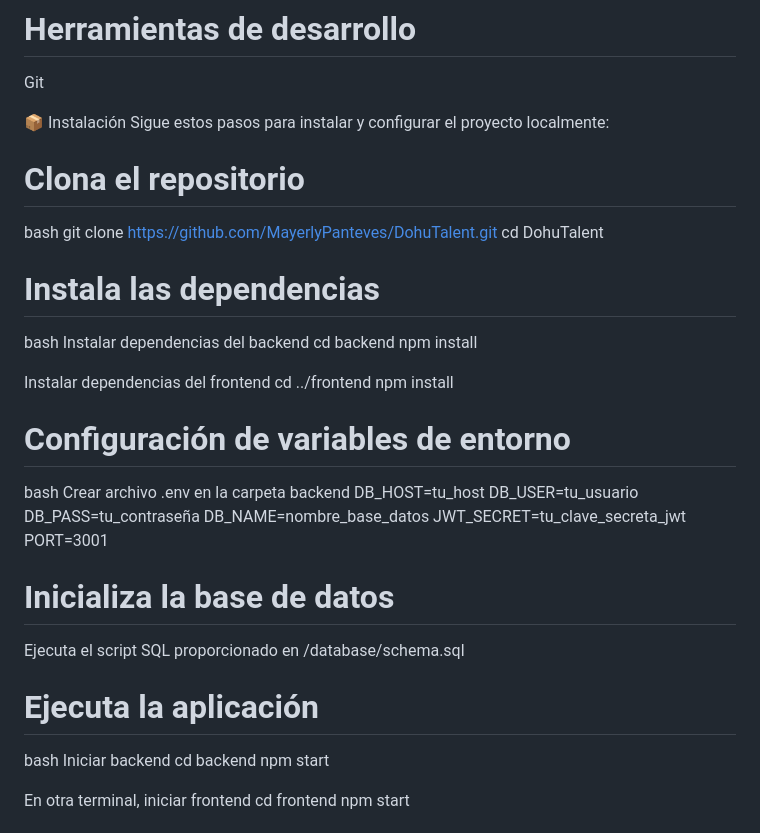
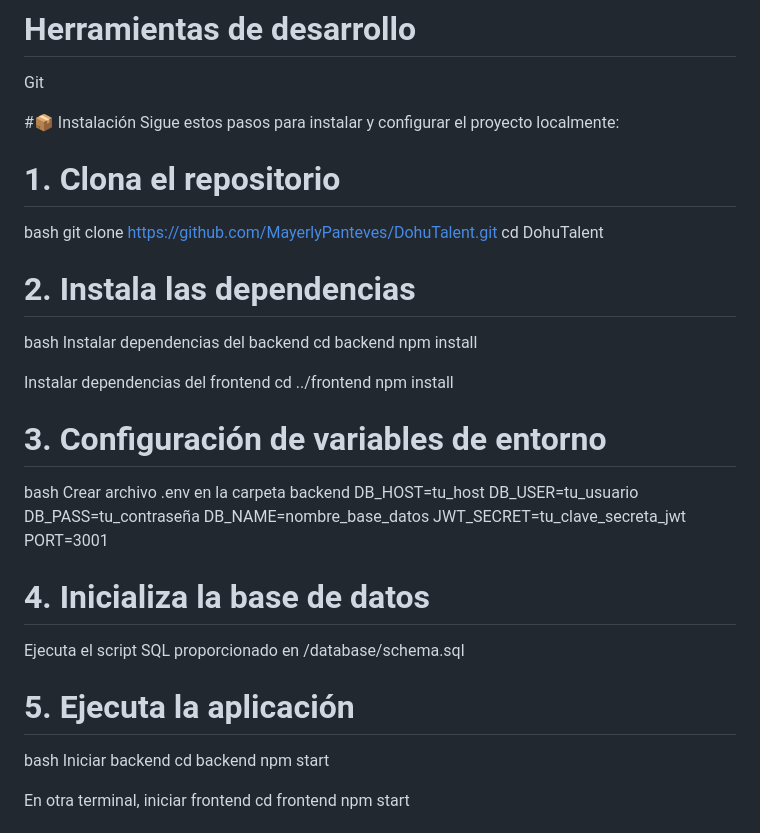
Before and after one commit to MayerlyPanteves/DohuTalent, a Markdown page: README.md, the part around the change. Drawn GitHub-style.

```diff
--- a/README.md
+++ b/README.md
@@ -28,15 +28,15 @@ JWT para autenticación
 # Herramientas de desarrollo
 Git
 
-📦 Instalación
+#📦 Instalación
 Sigue estos pasos para instalar y configurar el proyecto localmente:
 
-# Clona el repositorio
+# 1. Clona el repositorio
 bash
 git clone https://github.com/MayerlyPanteves/DohuTalent.git
 cd DohuTalent
 
-# Instala las dependencias
+# 2. Instala las dependencias
 bash
 Instalar dependencias del backend
 cd backend
@@ -46,7 +46,7 @@ Instalar dependencias del frontend
 cd ../frontend
 npm install
 
-# Configuración de variables de entorno
+# 3. Configuración de variables de entorno
 bash
 Crear archivo .env en la carpeta backend
 DB_HOST=tu_host
@@ -56,10 +56,10 @@ DB_NAME=nombre_base_datos
 JWT_SECRET=tu_clave_secreta_jwt
 PORT=3001
 
-# Inicializa la base de datos
+# 4. Inicializa la base de datos
 Ejecuta el script SQL proporcionado en /database/schema.sql
 
-# Ejecuta la aplicación
+# 5. Ejecuta la aplicación
 bash
 Iniciar backend
 cd backend
```
